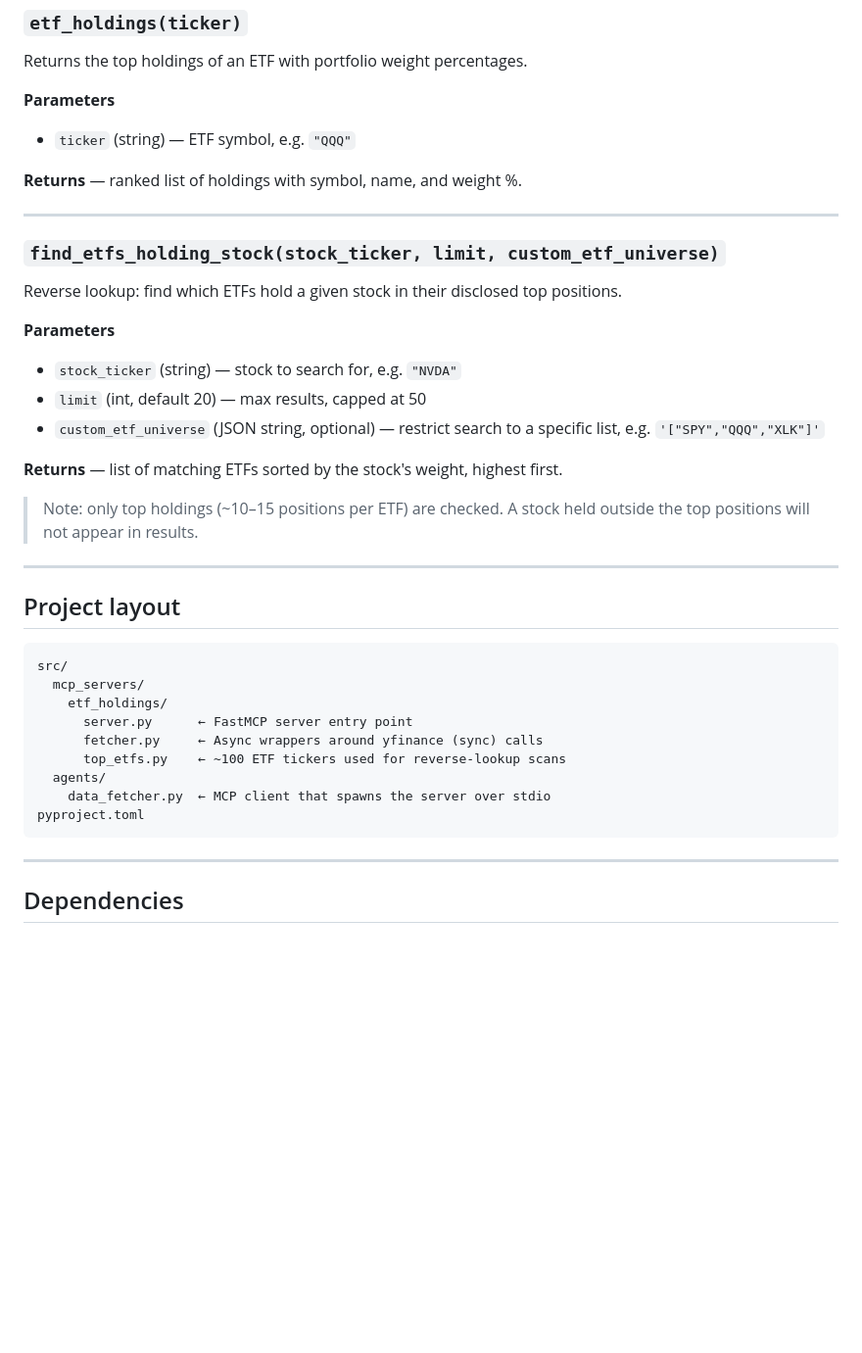
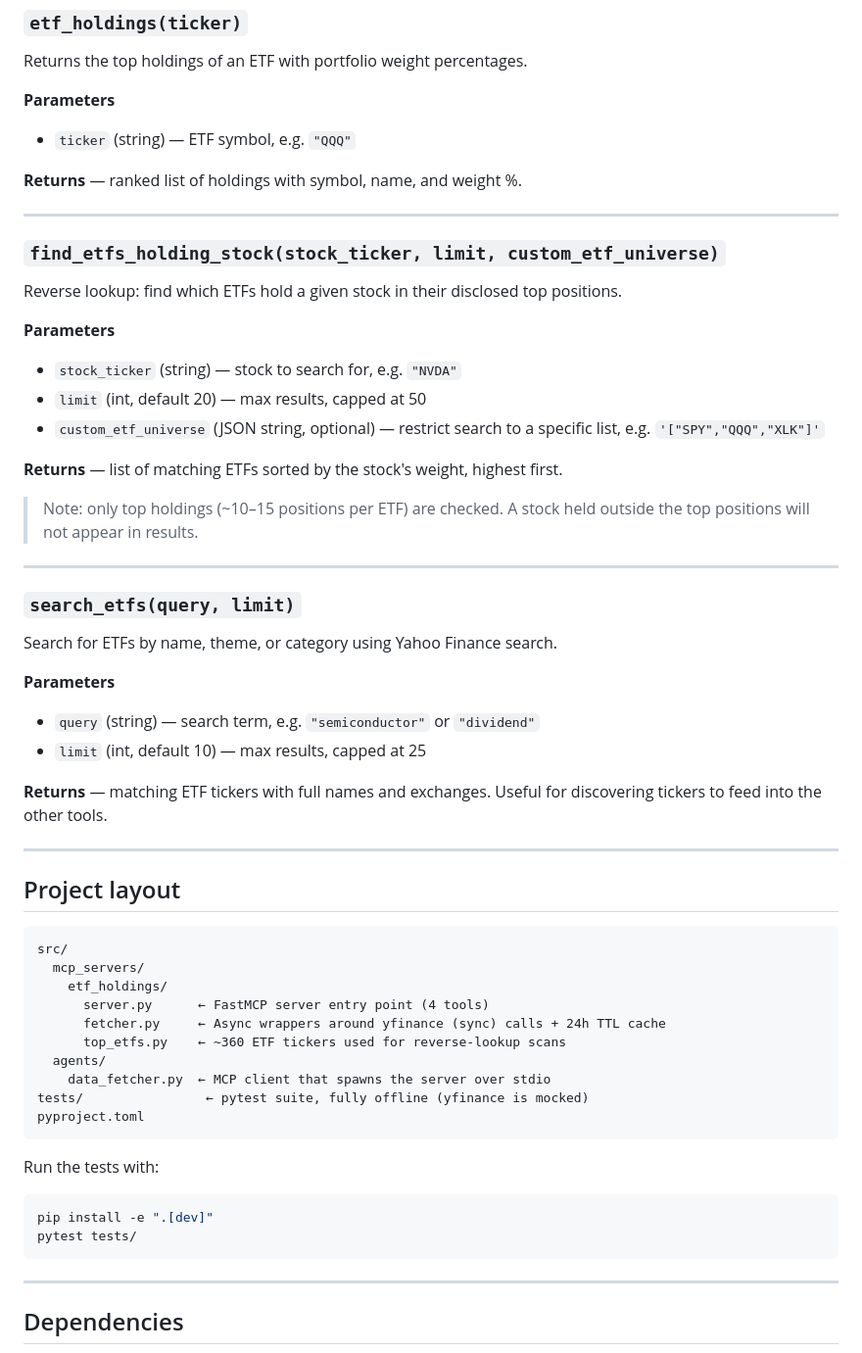
Before and after one commit to vlearner/mcp-etf-holdings, a Markdown page: README.md, the part around one of its changes. Shown at 98% size. Rendered like a GitHub page; blank space fills up the shorter version.

````diff
--- a/README.md
+++ b/README.md
@@ -136,6 +158,7 @@ Returns fund metadata for a given ETF ticker.
 Returns the top holdings of an ETF with portfolio weight percentages.
 
 **Parameters**
+
 - `ticker` (string) — ETF symbol, e.g. `"QQQ"`
 
 **Returns** — ranked list of holdings with symbol, name, and weight %.
@@ -147,6 +170,7 @@ Returns the top holdings of an ETF with portfolio weight percentages.
 Reverse lookup: find which ETFs hold a given stock in their disclosed top positions.
 
 **Parameters**
+
 - `stock_ticker` (string) — stock to search for, e.g. `"NVDA"`
 - `limit` (int, default 20) — max results, capped at 50
 - `custom_etf_universe` (JSON string, optional) — restrict search to a specific list, e.g. `'["SPY","QQQ","XLK"]'`
@@ -157,18 +181,39 @@ Reverse lookup: find which ETFs hold a given stock in their disclosed top positi
 
 ---
 
+### `search_etfs(query, limit)`
+
+Search for ETFs by name, theme, or category using Yahoo Finance search.
+
+**Parameters**
+
+- `query` (string) — search term, e.g. `"semiconductor"` or `"dividend"`
+- `limit` (int, default 10) — max results, capped at 25
+
+**Returns** — matching ETF tickers with full names and exchanges. Useful for discovering tickers to feed into the other tools.
+
+---
+
 ## Project layout
 
 ```
 src/
   mcp_servers/
     etf_holdings/
-      server.py      ← FastMCP server entry point
-      fetcher.py     ← Async wrappers around yfinance (sync) calls
-      top_etfs.py    ← ~100 ETF tickers used for reverse-lookup scans
+      server.py      ← FastMCP server entry point (4 tools)
+      fetcher.py     ← Async wrappers around yfinance (sync) calls + 24h TTL cache
+      top_etfs.py    ← ~360 ETF tickers used for reverse-lookup scans
   agents/
     data_fetcher.py  ← MCP client that spawns the server over stdio
+tests/                ← pytest suite, fully offline (yfinance is mocked)
 pyproject.toml
+```
+
+Run the tests with:
+
+```bash
+pip install -e ".[dev]"
+pytest tests/
 ```
 
 ---
````
Also changed, not shown: other parts of README.md (+98 -75 lines).
